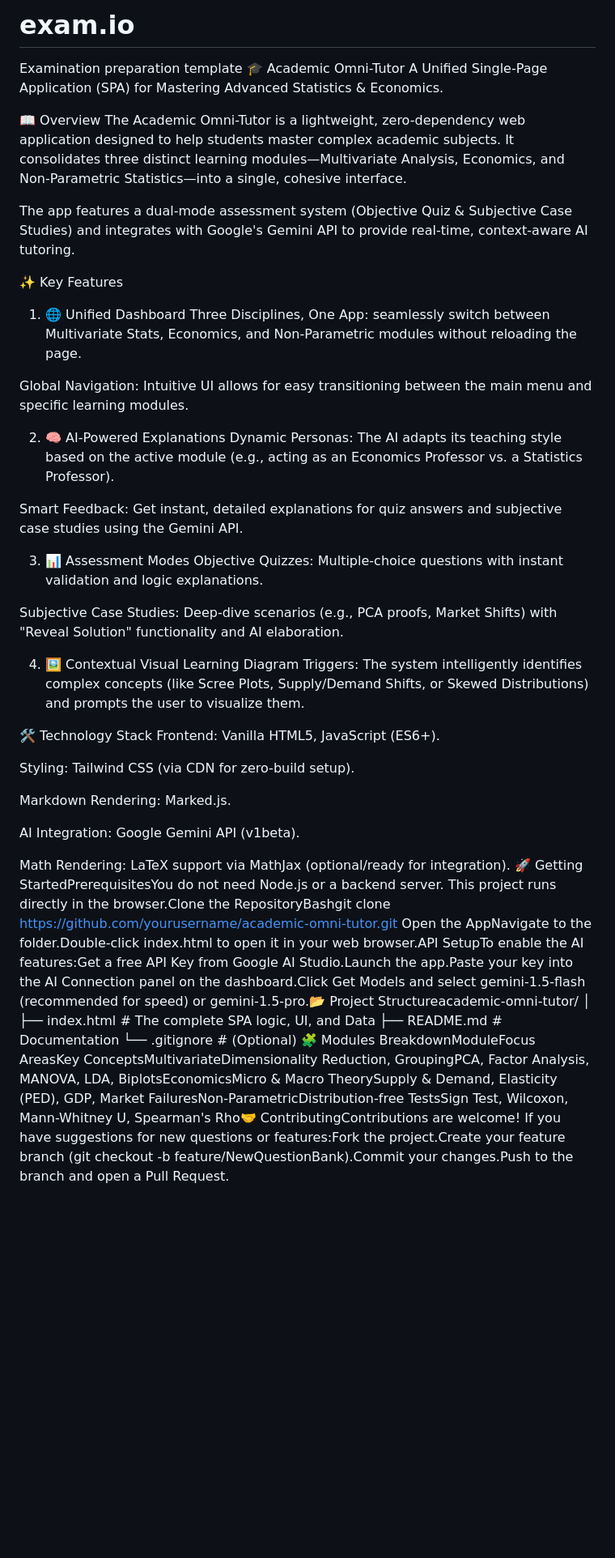
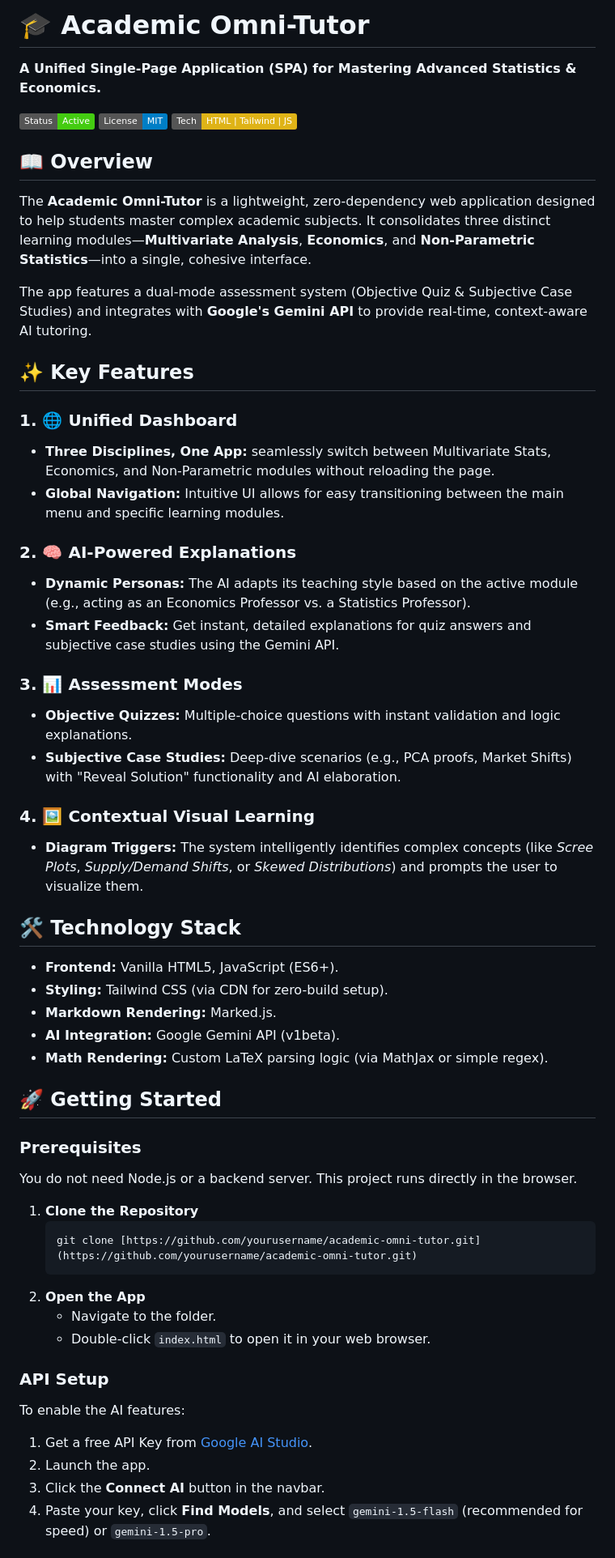
Before and after one commit to programmermars/exam.io, a Markdown page: README.md, the part around one of its changes. Shown at 81% size. GitHub-like rendering; badges without logos; blank space fills up the shorter version.

Commit message:
Revise README for improved clarity and formatting
Updated README to enhance clarity and structure, including improved section headings and formatting.

````diff
--- a/README.md
+++ b/README.md
@@ -1,46 +1,57 @@
-# exam.io
-Examination preparation template
-🎓 Academic Omni-Tutor
-A Unified Single-Page Application (SPA) for Mastering Advanced Statistics & Economics.
+# 🎓 Academic Omni-Tutor
 
-📖 Overview
-The Academic Omni-Tutor is a lightweight, zero-dependency web application designed to help students master complex academic subjects. It consolidates three distinct learning modules—Multivariate Analysis, Economics, and Non-Parametric Statistics—into a single, cohesive interface.
+**A Unified Single-Page Application (SPA) for Mastering Advanced Statistics & Economics.**
 
-The app features a dual-mode assessment system (Objective Quiz & Subjective Case Studies) and integrates with Google's Gemini API to provide real-time, context-aware AI tutoring.
+![Status](https://img.shields.io/badge/Status-Active-success) ![License](https://img.shields.io/badge/License-MIT-blue) ![Stack](https://img.shields.io/badge/Tech-HTML%20%7C%20Tailwind%20%7C%20JS-yellow)
 
-✨ Key Features
-1. 🌐 Unified Dashboard
-Three Disciplines, One App: seamlessly switch between Multivariate Stats, Economics, and Non-Parametric modules without reloading the page.
+## 📖 Overview
 
-Global Navigation: Intuitive UI allows for easy transitioning between the main menu and specific learning modules.
+The **Academic Omni-Tutor** is a lightweight, zero-dependency web application designed to help students master complex academic subjects. It consolidates three distinct learning modules—**Multivariate Analysis**, **Economics**, and **Non-Parametric Statistics**—into a single, cohesive interface.
 
-2. 🧠 AI-Powered Explanations
-Dynamic Personas: The AI adapts its teaching style based on the active module (e.g., acting as an Economics Professor vs. a Statistics Professor).
+The app features a dual-mode assessment system (Objective Quiz & Subjective Case Studies) and integrates with **Google's Gemini API** to provide real-time, context-aware AI tutoring.
 
-Smart Feedback: Get instant, detailed explanations for quiz answers and subjective case studies using the Gemini API.
+## ✨ Key Features
 
-3. 📊 Assessment Modes
-Objective Quizzes: Multiple-choice questions with instant validation and logic explanations.
+### 1. 🌐 Unified Dashboard
+* **Three Disciplines, One App:** seamlessly switch between Multivariate Stats, Economics, and Non-Parametric modules without reloading the page.
+* **Global Navigation:** Intuitive UI allows for easy transitioning between the main menu and specific learning modules.
 
-Subjective Case Studies: Deep-dive scenarios (e.g., PCA proofs, Market Shifts) with "Reveal Solution" functionality and AI elaboration.
+### 2. 🧠 AI-Powered Explanations
+* **Dynamic Personas:** The AI adapts its teaching style based on the active module (e.g., acting as an Economics Professor vs. a Statistics Professor).
+* **Smart Feedback:** Get instant, detailed explanations for quiz answers and subjective case studies using the Gemini API.
 
-4. 🖼️ Contextual Visual Learning
-Diagram Triggers: The system intelligently identifies complex concepts (like Scree Plots, Supply/Demand Shifts, or Skewed Distributions) and prompts the user to visualize them.
+### 3. 📊 Assessment Modes
+* **Objective Quizzes:** Multiple-choice questions with instant validation and logic explanations.
+* **Subjective Case Studies:** Deep-dive scenarios (e.g., PCA proofs, Market Shifts) with "Reveal Solution" functionality and AI elaboration.
 
-🛠️ Technology Stack
-Frontend: Vanilla HTML5, JavaScript (ES6+).
+### 4. 🖼️ Contextual Visual Learning
+* **Diagram Triggers:** The system intelligently identifies complex concepts (like *Scree Plots*, *Supply/Demand Shifts*, or *Skewed Distributions*) and prompts the user to visualize them.
 
-Styling: Tailwind CSS (via CDN for zero-build setup).
+## 🛠️ Technology Stack
 
-Markdown Rendering: Marked.js.
+* **Frontend:** Vanilla HTML5, JavaScript (ES6+).
+* **Styling:** Tailwind CSS (via CDN for zero-build setup).
+* **Markdown Rendering:** Marked.js.
+* **AI Integration:** Google Gemini API (v1beta).
+* **Math Rendering:** Custom LaTeX parsing logic (via MathJax or simple regex).
 
-AI Integration: Google Gemini API (v1beta).
+## 🚀 Getting Started
 
-Math Rendering: LaTeX support via MathJax (optional/ready for integration).
-🚀 Getting StartedPrerequisitesYou do not need Node.js or a backend server. This project runs directly in the browser.Clone the RepositoryBashgit clone https://github.com/yourusername/academic-omni-tutor.git
-Open the AppNavigate to the folder.Double-click index.html to open it in your web browser.API SetupTo enable the AI features:Get a free API Key from Google AI Studio.Launch the app.Paste your key into the AI Connection panel on the dashboard.Click Get Models and select gemini-1.5-flash (recommended for speed) or gemini-1.5-pro.📂 Project Structureacademic-omni-tutor/
-│
-├── index.html       # The complete SPA logic, UI, and Data
-├── README.md        # Documentation
-└── .gitignore       # (Optional)
-🧩 Modules BreakdownModuleFocus AreasKey ConceptsMultivariateDimensionality Reduction, GroupingPCA, Factor Analysis, MANOVA, LDA, BiplotsEconomicsMicro & Macro TheorySupply & Demand, Elasticity (PED), GDP, Market FailuresNon-ParametricDistribution-free TestsSign Test, Wilcoxon, Mann-Whitney U, Spearman's Rho🤝 ContributingContributions are welcome! If you have suggestions for new questions or features:Fork the project.Create your feature branch (git checkout -b feature/NewQuestionBank).Commit your changes.Push to the branch and open a Pull Request.
+### Prerequisites
+You do not need Node.js or a backend server. This project runs directly in the browser.
+
+1.  **Clone the Repository**
+    ```bash
+    git clone [https://github.com/yourusername/academic-omni-tutor.git](https://github.com/yourusername/academic-omni-tutor.git)
+    ```
+2.  **Open the App**
+    * Navigate to the folder.
+    * Double-click `index.html` to open it in your web browser.
+
+### API Setup
+To enable the AI features:
+1.  Get a free API Key from [Google AI Studio](https://aistudio.google.com/).
+2.  Launch the app.
+3.  Click the **Connect AI** button in the navbar.
+4.  Paste your key, click **Find Models**, and select `gemini-1.5-flash` (recommended for speed) or `gemini-1.5-pro`.
+
````
Also changed, not shown: other parts of README.md (+23 -0 lines).
